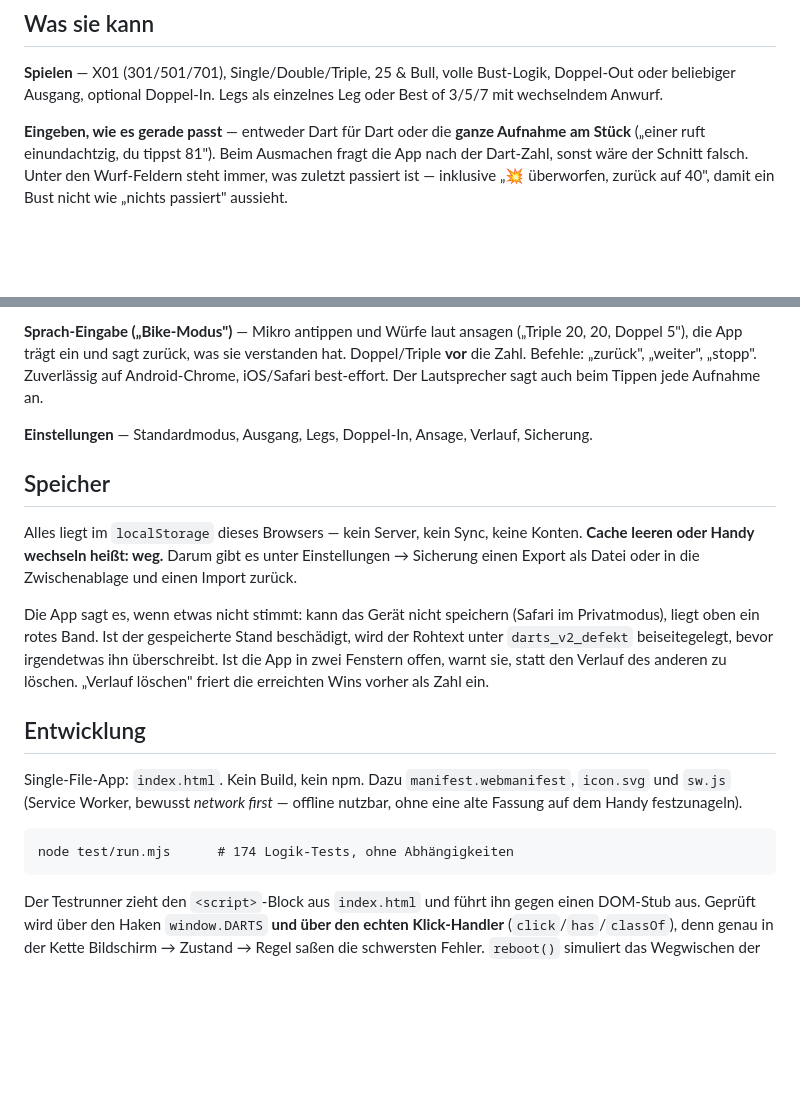
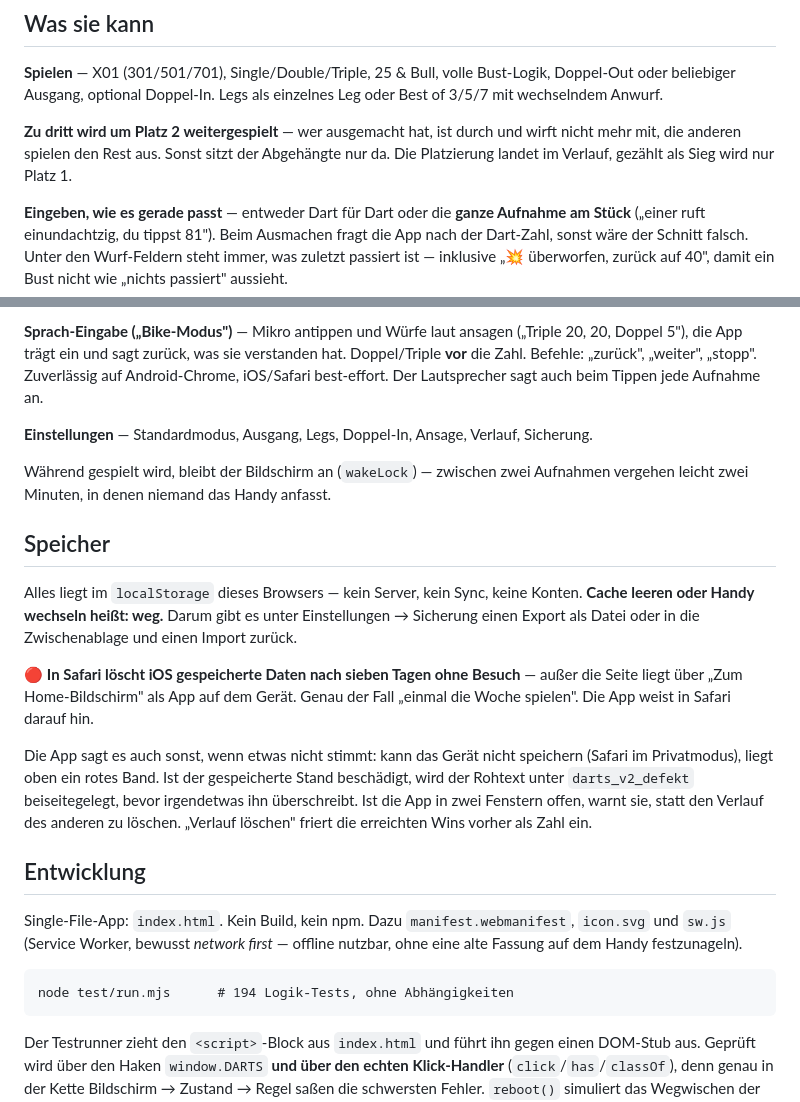
Before and after one commit to lionschmidt-beep/darts, a Markdown page: README.md, 2 parts joined by grey strips. GitHub-like rendering; blank space fills up the shorter version.

Commit message:
README auf 1.19 (Platz-Ausspielen, wakeLock, Safari-Hinweis, 194 Tests)

````diff
--- a/README.md
+++ b/README.md
@@ -9,6 +9,10 @@ Handy-Web-App zum Darts-Spielen für Lions Team. Eine Datei, kein Login, kein Se
 **Spielen** — X01 (301/501/701), Single/Double/Triple, 25 & Bull, volle Bust-Logik,
 Doppel-Out oder beliebiger Ausgang, optional Doppel-In. Legs als einzelnes Leg oder
 Best of 3/5/7 mit wechselndem Anwurf.
+
+**Zu dritt wird um Platz 2 weitergespielt** — wer ausgemacht hat, ist durch und wirft nicht
+mehr mit, die anderen spielen den Rest aus. Sonst sitzt der Abgehängte nur da. Die
+Platzierung landet im Verlauf, gezählt als Sieg wird nur Platz 1.
 
 **Eingeben, wie es gerade passt** — entweder Dart für Dart oder die **ganze Aufnahme am
 Stück** („einer ruft einundachtzig, du tippst 81"). Beim Ausmachen fragt die App nach der
@@ -41,14 +45,21 @@ iOS/Safari best-effort. Der Lautsprecher sagt auch beim Tippen jede Aufnahme an.
 
 **Einstellungen** — Standardmodus, Ausgang, Legs, Doppel-In, Ansage, Verlauf, Sicherung.
 
+Während gespielt wird, bleibt der Bildschirm an (`wakeLock`) — zwischen zwei Aufnahmen
+vergehen leicht zwei Minuten, in denen niemand das Handy anfasst.
+
 ## Speicher
 
 Alles liegt im `localStorage` dieses Browsers — kein Server, kein Sync, keine Konten.
 **Cache leeren oder Handy wechseln heißt: weg.** Darum gibt es unter Einstellungen →
 Sicherung einen Export als Datei oder in die Zwischenablage und einen Import zurück.
 
-Die App sagt es, wenn etwas nicht stimmt: kann das Gerät nicht speichern (Safari im
-Privatmodus), liegt oben ein rotes Band. Ist der gespeicherte Stand beschädigt, wird der
+🔴 **In Safari löscht iOS gespeicherte Daten nach sieben Tagen ohne Besuch** — außer die
+Seite liegt über „Zum Home-Bildschirm" als App auf dem Gerät. Genau der Fall „einmal die
+Woche spielen". Die App weist in Safari darauf hin.
+
+Die App sagt es auch sonst, wenn etwas nicht stimmt: kann das Gerät nicht speichern (Safari
+im Privatmodus), liegt oben ein rotes Band. Ist der gespeicherte Stand beschädigt, wird der
 Rohtext unter `darts_v2_defekt` beiseitegelegt, bevor irgendetwas ihn überschreibt. Ist
 die App in zwei Fenstern offen, warnt sie, statt den Verlauf des anderen zu löschen.
 „Verlauf löschen" friert die erreichten Wins vorher als Zahl ein.
@@ -60,7 +71,7 @@ Single-File-App: `index.html`. Kein Build, kein npm. Dazu `manifest.webmanifest`
 eine alte Fassung auf dem Handy festzunageln).
 
 ```
-node test/run.mjs      # 174 Logik-Tests, ohne Abhängigkeiten
+node test/run.mjs      # 194 Logik-Tests, ohne Abhängigkeiten
 ```
 
 Der Testrunner zieht den `<script>`-Block aus `index.html` und führt ihn gegen einen
````
